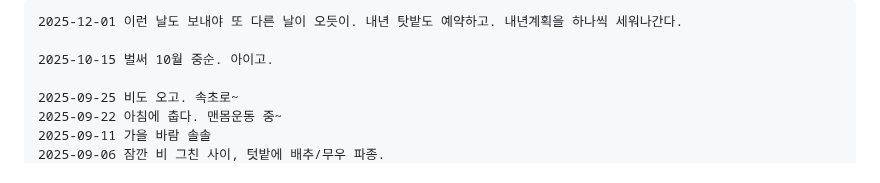
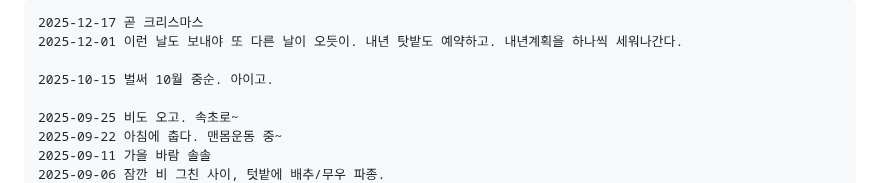
Before and after one commit to ngio/python_study, a Markdown page: __README_daily.md, the part around the change. GitHub-like rendering.

```diff
--- a/__README_daily.md
+++ b/__README_daily.md
@@ -1,4 +1,5 @@
 
+    2025-12-17 곧 크리스마스
     2025-12-01 이런 날도 보내야 또 다른 날이 오듯이. 내년 탓밭도 예약하고. 내년계획을 하나씩 세워나간다.
 
     2025-10-15 벌써 10월 중순. 아이고.
```
